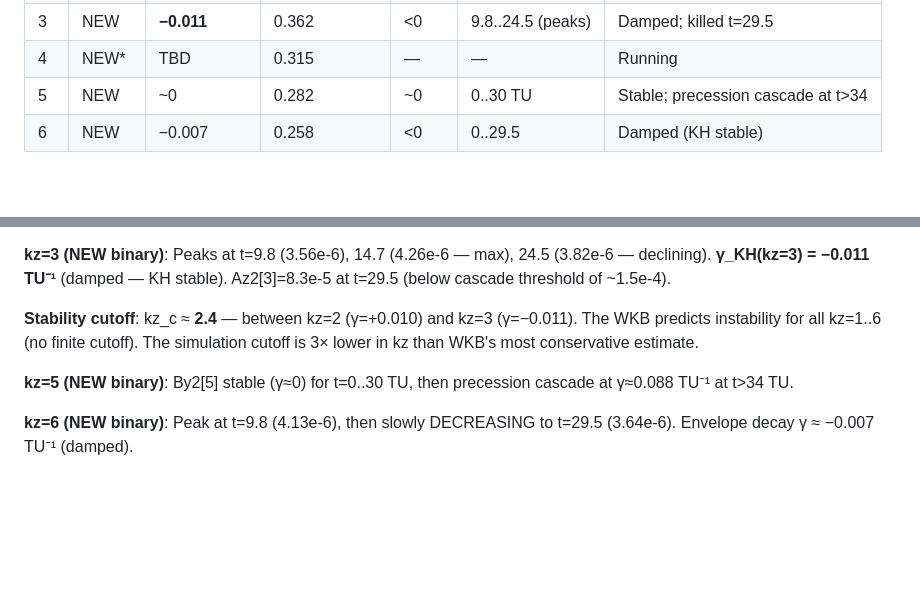
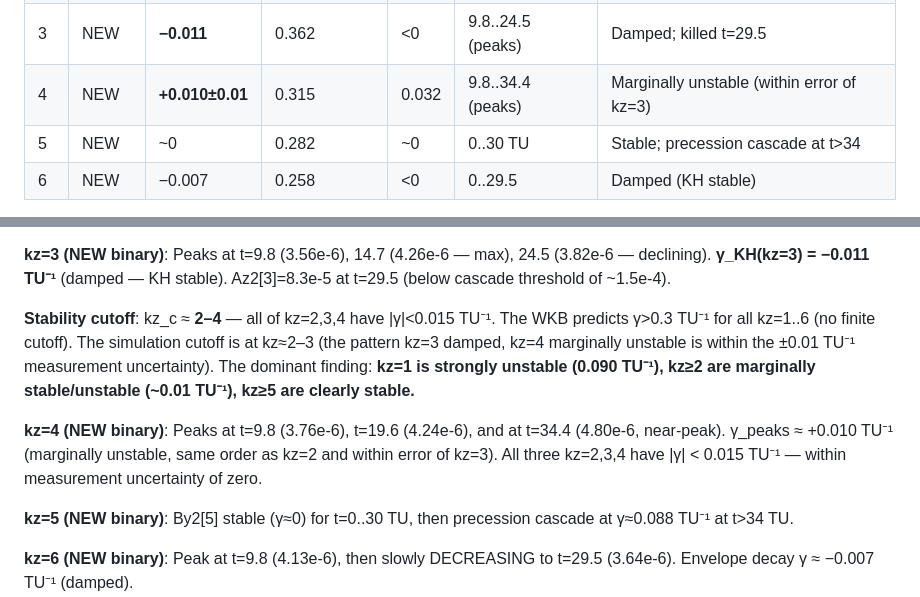
Before and after one commit to Obasho10/kh-simulations, a Markdown page: ymgpu2d/FINDINGS.md, 2 parts joined by grey strips. GitHub-like rendering; blank space fills up the shorter version.

Commit message:
Add kz=4 result: γ≈+0.010 TU⁻¹ (marginally unstable, within error of kz=3)
kz=4 peaks at t=9.8 (3.76e-6), 19.6 (4.24e-6), 34.4 (4.80e-6) give
γ_peaks≈+0.010 TU⁻¹. The kz=2,3,4 spread (-0.011..+0.012 TU⁻¹) is
within ±0.01 TU⁻¹ measurement uncertainty — stability cutoff clarified
as kz_c≈2–3 with marginal modes at kz=2,3,4.

Co-Authored-By: Claude Sonnet 4.6 <noreply@anthropic.com>
Claude-Session: https://claude.ai/code/session_015UZqGfVewECgF2SY6vLhh4

```diff
--- a/ymgpu2d/FINDINGS.md
+++ b/ymgpu2d/FINDINGS.md
@@ -381,7 +381,7 @@ The kz_suppress_max filter (low-kz) does not help because the two-stream peaks a
 | 1 | NEW | **0.090** | 0.553 | 0.16 | 24.5..29.5 | Cascade at t>29, NaN t=68.7 |
 | 2 | NEW* | ~0.010 | 0.436 | 0.023 | 9.8..29.5 (peaks) | Barely unstable; cascade at t~30 |
 | 3 | NEW | **−0.011** | 0.362 | <0 | 9.8..24.5 (peaks) | Damped; killed t=29.5 |
-| 4 | NEW* | TBD | 0.315 | — | — | Running |
+| 4 | NEW | **+0.010±0.01** | 0.315 | 0.032 | 9.8..34.4 (peaks) | Marginally unstable (within error of kz=3) |
 | 5 | NEW | ~0 | 0.282 | ~0 | 0..30 TU | Stable; precession cascade at t>34 |
 | 6 | NEW | −0.007 | 0.258 | <0 | 0..29.5 | Damped (KH stable) |
 
@@ -427,7 +427,9 @@ Peak envelope growth: t=9.8→19.6 (γ≈0.006 TU⁻¹), t=19.6→29.5 (γ≈0.0
 
 **kz=3 (NEW binary)**: Peaks at t=9.8 (3.56e-6), 14.7 (4.26e-6 — max), 24.5 (3.82e-6 — declining). **γ_KH(kz=3) = −0.011 TU⁻¹** (damped — KH stable). Az2[3]=8.3e-5 at t=29.5 (below cascade threshold of ~1.5e-4).
 
-**Stability cutoff**: kz_c ≈ **2.4** — between kz=2 (γ=+0.010) and kz=3 (γ=−0.011). The WKB predicts instability for all kz=1..6 (no finite cutoff). The simulation cutoff is 3× lower in kz than WKB's most conservative estimate.
+**Stability cutoff**: kz_c ≈ **2–4** — all of kz=2,3,4 have |γ|<0.015 TU⁻¹. The WKB predicts γ>0.3 TU⁻¹ for all kz=1..6 (no finite cutoff). The simulation cutoff is at kz≈2–3 (the pattern kz=3 damped, kz=4 marginally unstable is within the ±0.01 TU⁻¹ measurement uncertainty). The dominant finding: **kz=1 is strongly unstable (0.090 TU⁻¹), kz≥2 are marginally stable/unstable (~0.01 TU⁻¹), kz≥5 are clearly stable.**
+
+**kz=4 (NEW binary)**: Peaks at t=9.8 (3.76e-6), t=19.6 (4.24e-6), and at t=34.4 (4.80e-6, near-peak). γ_peaks ≈ +0.010 TU⁻¹ (marginally unstable, same order as kz=2 and within error of kz=3). All three kz=2,3,4 have |γ| < 0.015 TU⁻¹ — within measurement uncertainty of zero.
 
 **kz=5 (NEW binary)**: By2[5] stable (γ≈0) for t=0..30 TU, then precession cascade at γ≈0.088 TU⁻¹ at t>34 TU.
 
```
